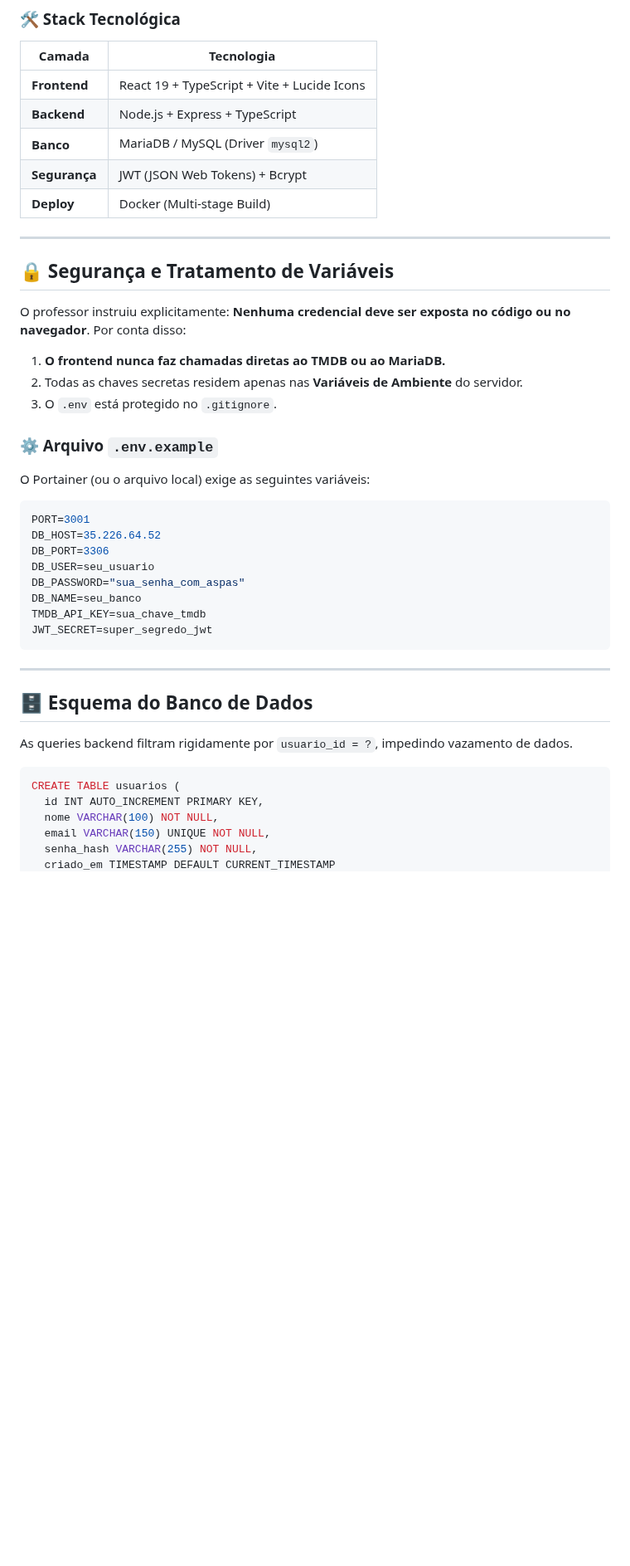
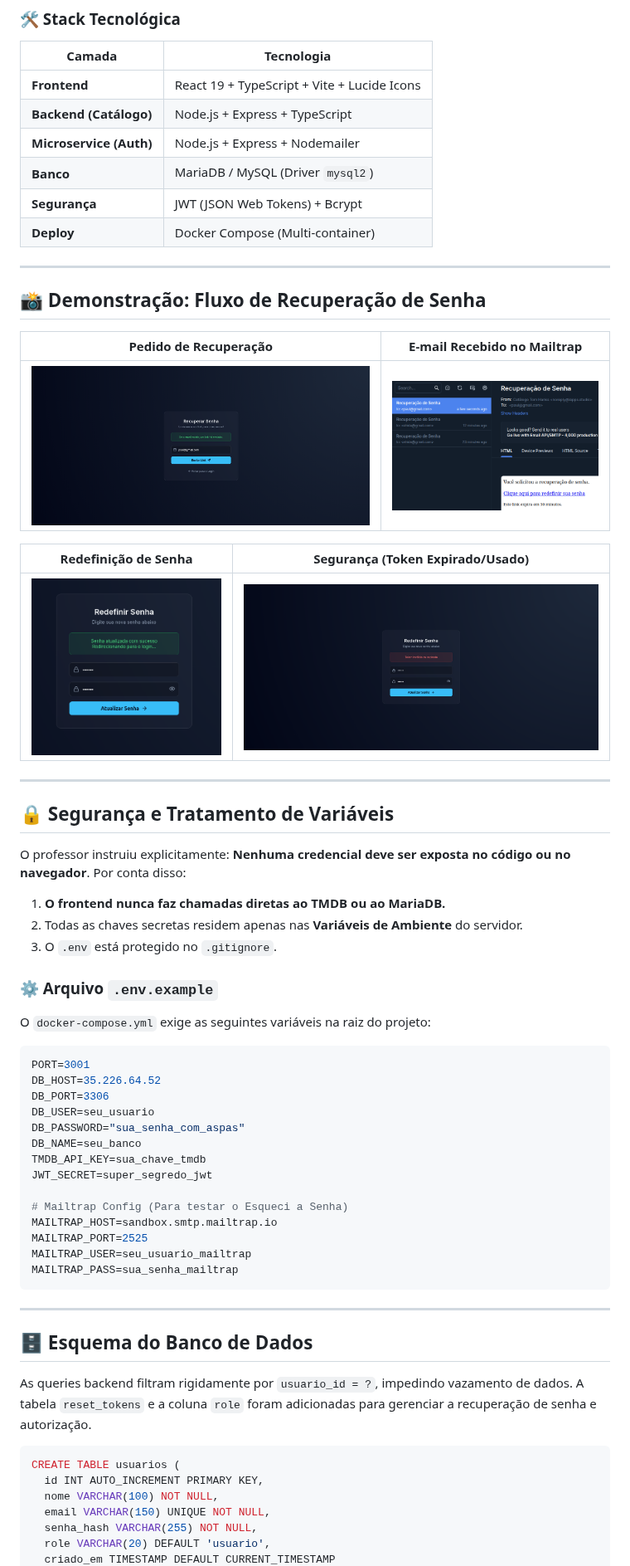
Before and after one commit to Paulo794/api-filmes-allan, a Markdown page: README.md, the part around one of its changes. Shown at 83% size. GitHub-like rendering; pictures changed too: doc/email-mailtrap.png (added), doc/pedido-recuperacao.png (added), doc/senha-trocada.png (added); blank space fills up the shorter version.

Commit message:
docs: atualizado README com arquitetura e prints

````diff
--- a/README.md
+++ b/README.md
@@ -31,10 +34,24 @@ graph TD
 | Camada | Tecnologia |
 | ------ | ---------- |
 | **Frontend** | React 19 + TypeScript + Vite + Lucide Icons |
-| **Backend**  | Node.js + Express + TypeScript |
+| **Backend (Catálogo)**  | Node.js + Express + TypeScript |
+| **Microservice (Auth)** | Node.js + Express + Nodemailer |
 | **Banco**    | MariaDB / MySQL (Driver `mysql2`) |
 | **Segurança**| JWT (JSON Web Tokens) + Bcrypt |
-| **Deploy**   | Docker (Multi-stage Build) |
+| **Deploy**   | Docker Compose (Multi-container) |
+
+---
+
+## 📸 Demonstração: Fluxo de Recuperação de Senha
+
+
+| Pedido de Recuperação | E-mail Recebido no Mailtrap |
+| :---: | :---: |
+| ![Pedido](doc/pedido-recuperacao.png) | ![Mailtrap](doc/email-mailtrap.png) |
+
+| Redefinição de Senha | Segurança (Token Expirado/Usado) |
+| :---: | :---: |
+| ![Nova Senha](doc/senha-trocada.png) | ![Erro Segurança](doc/token-recusado.png) |
 
 ---
 
@@ -47,7 +64,7 @@ Por conta disso:
 3. O `.env` está protegido no `.gitignore`.
 
 ### ⚙️ Arquivo `.env.example`
-O Portainer (ou o arquivo local) exige as seguintes variáveis:
+O `docker-compose.yml` exige as seguintes variáveis na raiz do projeto:
 ```env
 PORT=3001
 DB_HOST=35.226.64.52
@@ -57,13 +74,19 @@ DB_PASSWORD="sua_senha_com_aspas"
 DB_NAME=seu_banco
 TMDB_API_KEY=sua_chave_tmdb
 JWT_SECRET=super_segredo_jwt
+
+# Mailtrap Config (Para testar o Esqueci a Senha)
+MAILTRAP_HOST=sandbox.smtp.mailtrap.io
+MAILTRAP_PORT=2525
+MAILTRAP_USER=seu_usuario_mailtrap
+MAILTRAP_PASS=sua_senha_mailtrap
 ```
 
 ---
 
 ## 🗄️ Esquema do Banco de Dados
 
-As queries backend filtram rigidamente por `usuario_id = ?`, impedindo vazamento de dados.
+As queries backend filtram rigidamente por `usuario_id = ?`, impedindo vazamento de dados. A tabela `reset_tokens` e a coluna `role` foram adicionadas para gerenciar a recuperação de senha e autorização.
 
 ```sql
 CREATE TABLE usuarios (
@@ -71,4 +94,5 @@ CREATE TABLE usuarios (
   nome VARCHAR(100) NOT NULL,
   email VARCHAR(150) UNIQUE NOT NULL,
   senha_hash VARCHAR(255) NOT NULL,
+  role VARCHAR(20) DEFAULT 'usuario',
   criado_em TIMESTAMP DEFAULT CURRENT_TIMESTAMP
````
Also changed, not shown: other parts of README.md (+24 -10 lines), 1 other file.
